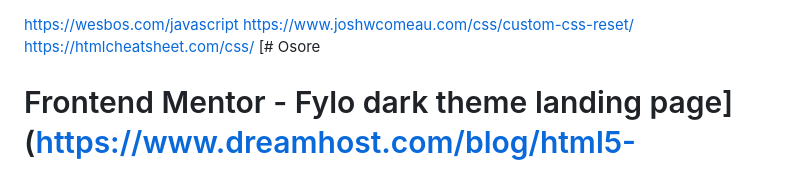
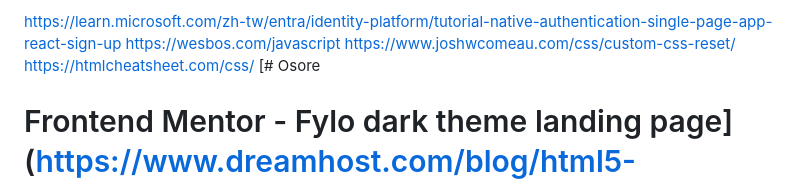
Before and after one commit to hazelgut/frontendmentor_fylo-dark-theme-landing-page, a Markdown page: README.md, the part around the change. Drawn GitHub-style.

```diff
--- a/README.md
+++ b/README.md
@@ -1,3 +1,4 @@
+https://learn.microsoft.com/zh-tw/entra/identity-platform/tutorial-native-authentication-single-page-app-react-sign-up
 https://wesbos.com/javascript
 https://www.joshwcomeau.com/css/custom-css-reset/
 https://htmlcheatsheet.com/css/
```
